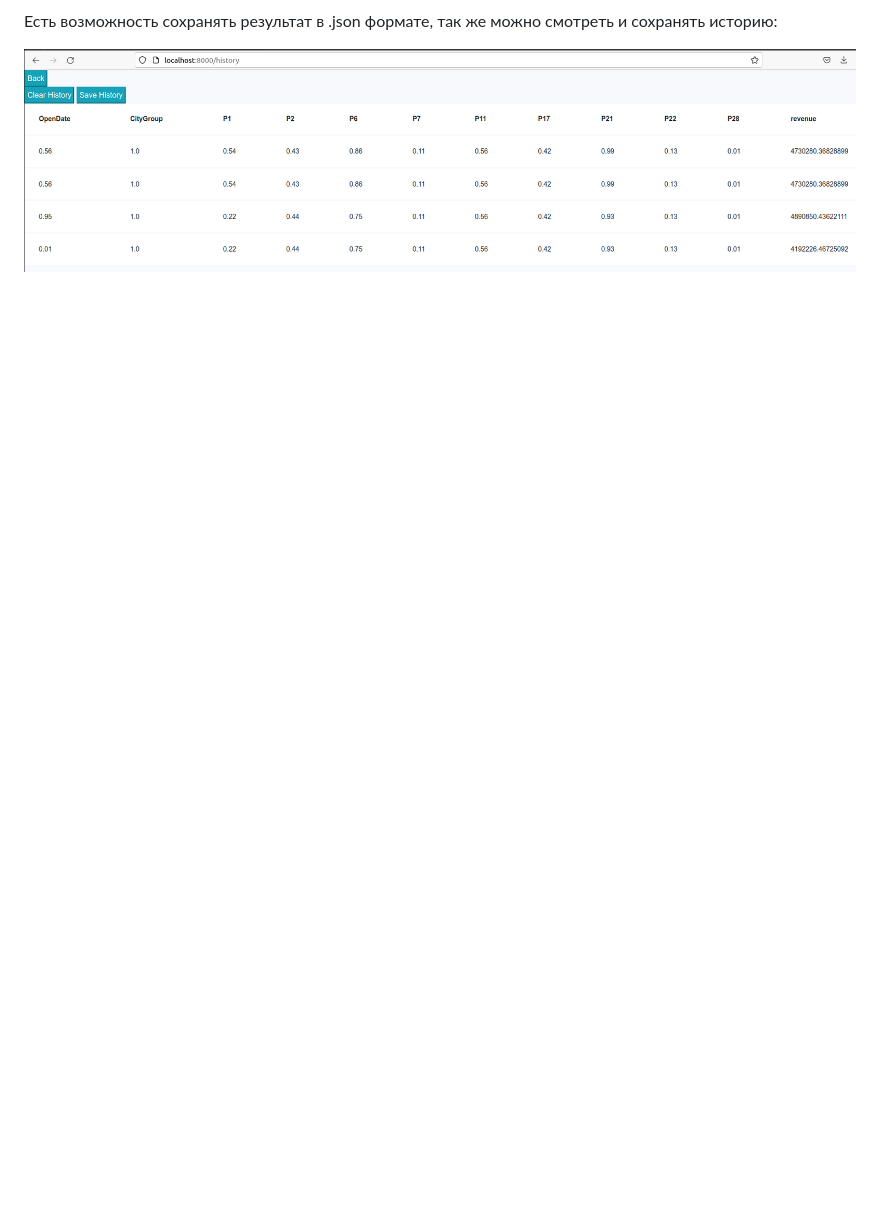
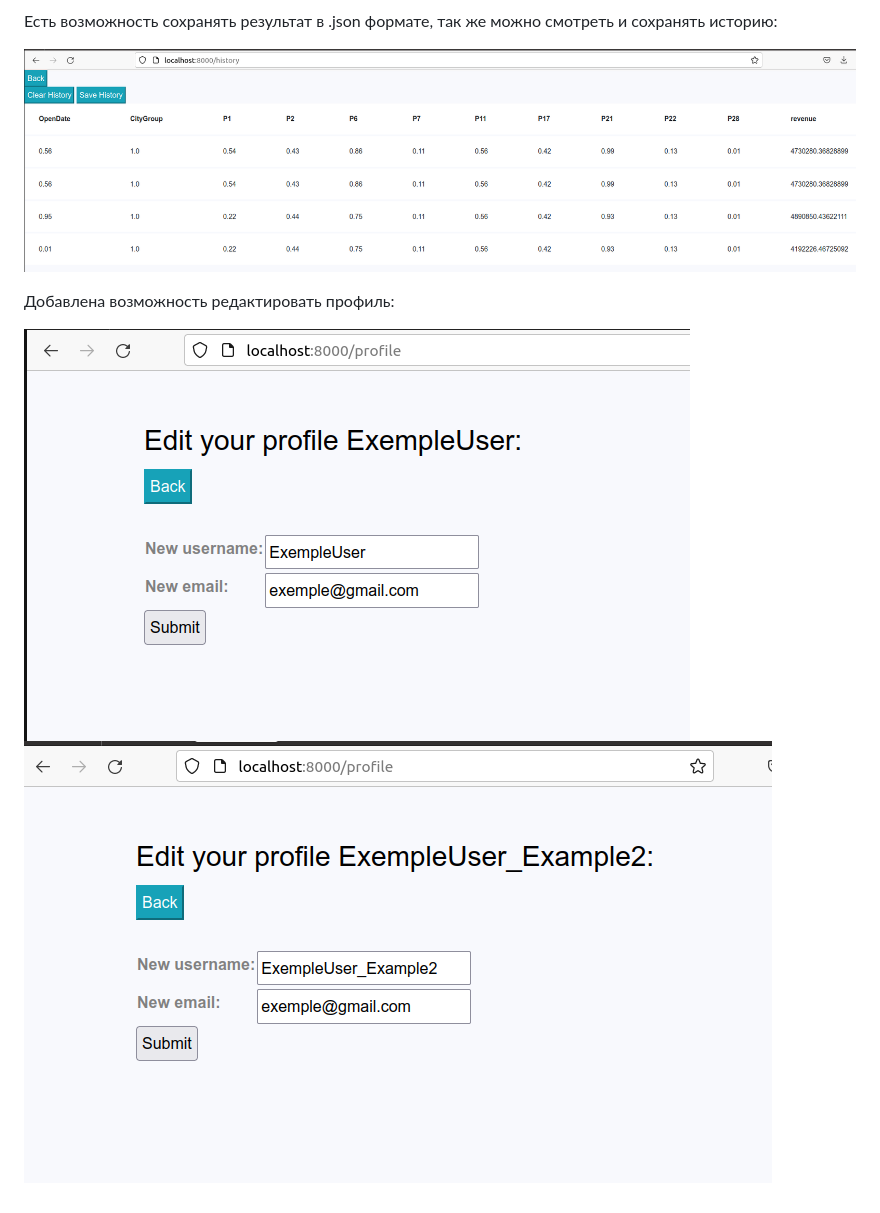
Before and after one commit to Zyblyuk/softarex_test_task, a Markdown page: README.md, the part around the change. GitHub-like rendering; pictures changed too: images/profile1.png (added), images/profile2.png (added); blank space fills up the shorter version.

Commit message:
Add Edit Profile

```diff
--- a/README.md
+++ b/README.md
@@ -29,3 +29,8 @@ docker-compose up
 Есть возможность сохранять результат в .json формате, так же можно смотреть и сохранять историю:
 
 ![alt text](https://github.com/Zyblyuk/softarex_test_task/blob/master/images/history.png)
+
+Добавлена возможность редактировать профиль:
+
+![alt text](https://github.com/Zyblyuk/softarex_test_task/blob/master/images/profile1.png)
+![alt text](https://github.com/Zyblyuk/softarex_test_task/blob/master/images/profile2.png)
```
Also changed, not shown: images/predict.png, images/register.png, 7 other files.
